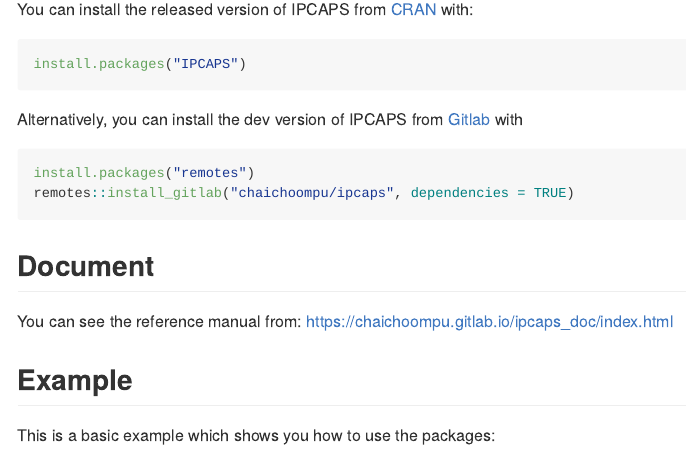
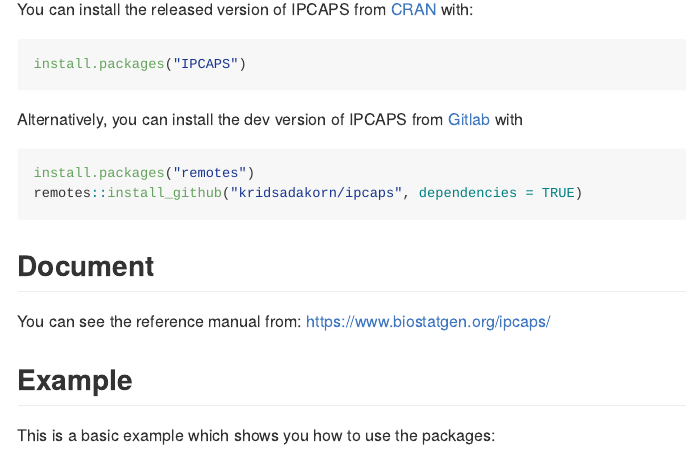
Before and after one commit to kridsadakorn/ipcaps, an R Markdown document (README.Rmd): the page in a window 1100 px wide, from 380 px down. The pictures show the output file README.md that the author committed with the source, drawn offline in the style of GitHub; long lines of code are wrapped; badge pictures from the web are left out.

Commit message:
update docs

````diff
--- a/README.Rmd
+++ b/README.Rmd
@@ -42,15 +42,15 @@
 ``` r
 install.packages("IPCAPS")
 ```
-Alternatively, you can install the dev version of IPCAPS from [Gitlab](https://gitlab.com/chaichoompu/ipcaps) with
+Alternatively, you can install the dev version of IPCAPS from [Gitlab](https://github.com/kridsadakorn/ipcaps) with
 ``` r
 install.packages("remotes")
-remotes::install_gitlab("chaichoompu/ipcaps", dependencies = TRUE)
+remotes::install_github("kridsadakorn/ipcaps", dependencies = TRUE)
 ```
 
 ## Document
 
-You can see the reference manual from: [https://chaichoompu.gitlab.io/ipcaps_doc/index.html](https://chaichoompu.gitlab.io/ipcaps_doc/index.html)
+You can see the reference manual from: [https://www.biostatgen.org/ipcaps/](https://www.biostatgen.org/ipcaps/)
 
 ## Example
 
````
Also changed, not shown: README.md, docs/pkgdown.yml (added), README.Rmd (2 more changed lines), 48 other files.
